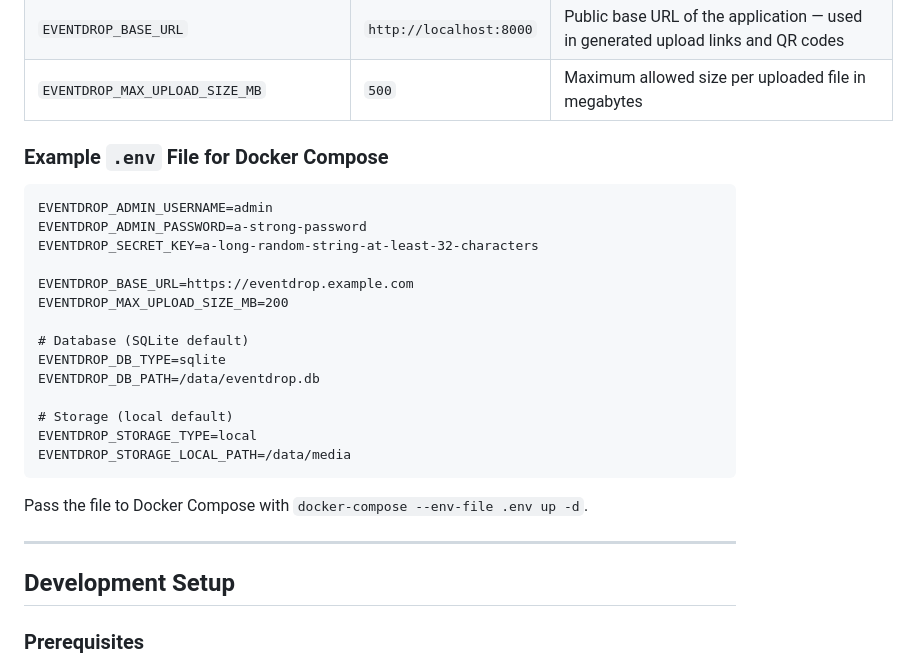
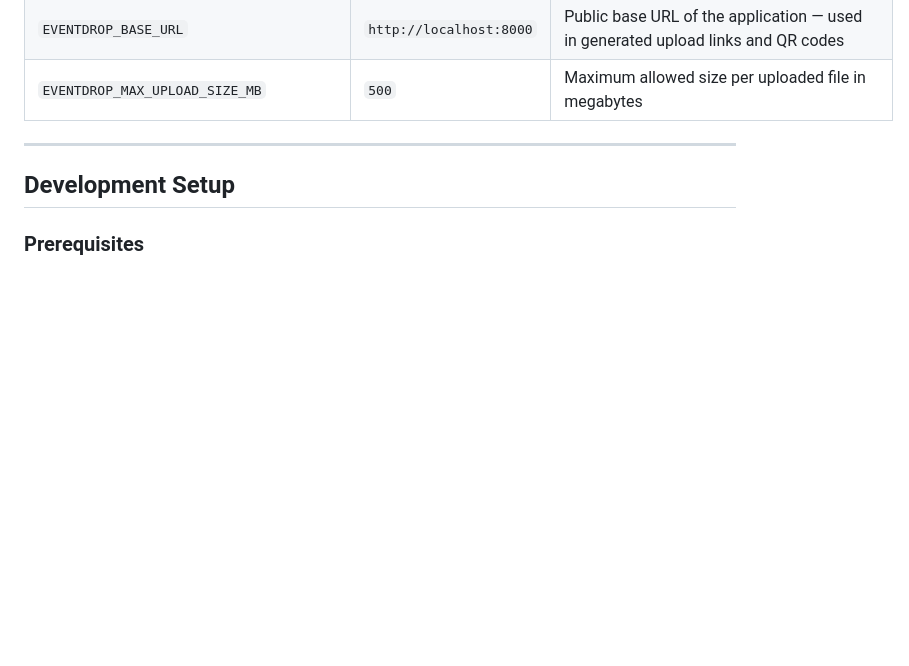
Before and after one commit to acaranta/eventdrop, a Markdown page: README.md, the part around the change. GitHub-like rendering; blank space fills up the shorter version.

Commit message:
docs: remove .env file example from configuration section

````diff
--- a/README.md
+++ b/README.md
@@ -132,27 +132,6 @@ All settings are read from environment variables prefixed with `EVENTDROP_`. The
 | `EVENTDROP_ARCHIVE_EXPIRY_MINUTES` | `15` | How many minutes a download link remains valid before expiry |
 | `EVENTDROP_BASE_URL` | `http://localhost:8000` | Public base URL of the application — used in generated upload links and QR codes |
 | `EVENTDROP_MAX_UPLOAD_SIZE_MB` | `500` | Maximum allowed size per uploaded file in megabytes |
-
-### Example `.env` File for Docker Compose
-
-```dotenv
-EVENTDROP_ADMIN_USERNAME=admin
-EVENTDROP_ADMIN_PASSWORD=a-strong-password
-EVENTDROP_SECRET_KEY=a-long-random-string-at-least-32-characters
-
-EVENTDROP_BASE_URL=https://eventdrop.example.com
-EVENTDROP_MAX_UPLOAD_SIZE_MB=200
-
-# Database (SQLite default)
-EVENTDROP_DB_TYPE=sqlite
-EVENTDROP_DB_PATH=/data/eventdrop.db
-
-# Storage (local default)
-EVENTDROP_STORAGE_TYPE=local
-EVENTDROP_STORAGE_LOCAL_PATH=/data/media
-```
-
-Pass the file to Docker Compose with `docker-compose --env-file .env up -d`.
 
 ---
 
````
